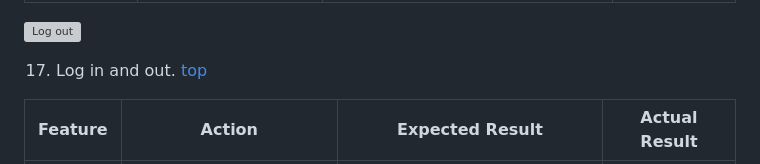
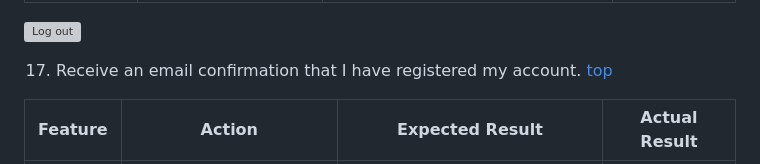
Before and after one commit to ofemiashiru/CI_MS4_ASHTECHS, a Markdown page: README.md, the part around one of its changes. GitHub-like rendering; grey boxes are pictures that could not be loaded.

Commit message:
readme: update user story 17

```diff
--- a/README.md
+++ b/README.md
@@ -727,7 +727,7 @@ The website is completely responsive and has been tested on mobile, tablet and d
 
 ![Log out](docs/features/feature-sign-out.gif)
 
-17. <a id="user-story-17">Log in and out</a>. [top](#user-stories)
+17. <a id="user-story-17">Receive an email confirmation that I have registered my account</a>. [top](#user-stories)
 
 | **Feature** | **Action** | **Expected Result** | **Actual Result** |
 |-------------|------------|---------------------|-------------------|
```
Also changed, not shown: other parts of README.md (+2 -1 lines).
